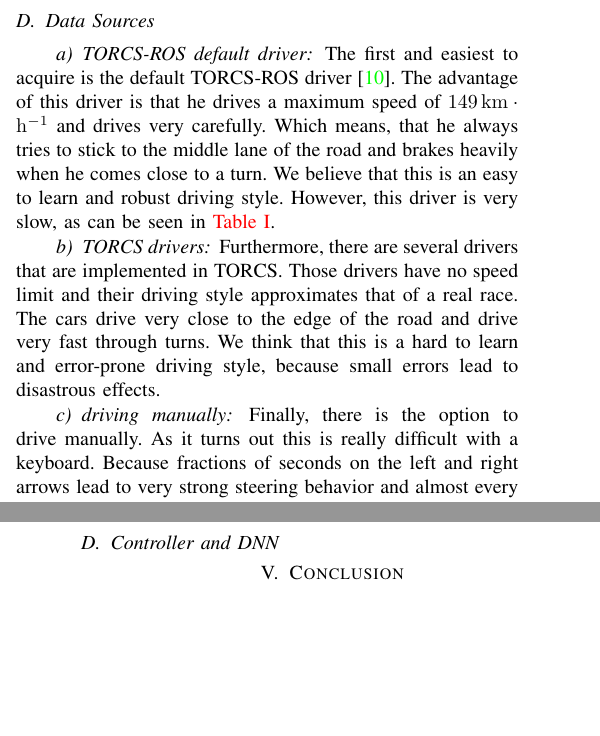
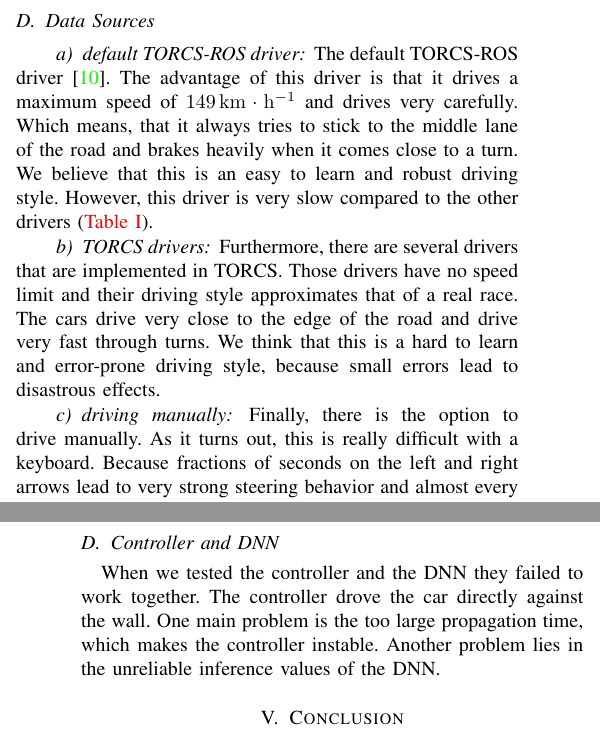
Before and after one commit to nimarb/torcs-autonomous-driving, a LaTeX paper (report/final-report-torcs-autonomous-driving.tex): two parts of the columns of pages 4 and 6 of 6, joined at a grey line, cut so that both start at the same text, the shorter picture padded with empty space. Compiled offline with pdfLaTeX; a missing font is replaced by an installed copy or a similar font; a LaTeX package or settings file that is missing is left out.

Commit message:
update report

```diff
--- a/report/final-report-torcs-autonomous-driving.tex
+++ b/report/final-report-torcs-autonomous-driving.tex
@@ -301,11 +301,11 @@
 
 \subsection{Data Sources}
-\paragraph{TORCS-ROS default driver}
-The first and easiest to acquire is the default TORCS-ROS driver \cite{mirus_torcs-ros_2017}. The advantage of this driver is that he drives a maximum speed of \SI{149}{\km\per\hour} and drives very carefully. Which means, that he always tries to stick to the middle lane of the road and brakes heavily when he comes close to a turn. We believe that this is an easy to learn and robust driving style. However, this driver is very slow, as can be seen in \autoref{tab:torcs_laptime}.
+\paragraph{default TORCS-ROS driver}
+The default TORCS-ROS driver \cite{mirus_torcs-ros_2017}. The advantage of this driver is that it drives a maximum speed of \SI{149}{\km\per\hour} and drives very carefully. Which means, that it always tries to stick to the middle lane of the road and brakes heavily when it comes close to a turn. We believe that this is an easy to learn and robust driving style. However, this driver is very slow compared to the other drivers (\autoref{tab:torcs_laptime}).
 \paragraph{TORCS drivers}
 Furthermore, there are several drivers that are implemented in TORCS. Those drivers have no speed limit and their driving style approximates that of a real race. The cars drive very close to the edge of the road and drive very fast through turns. We think that this is a hard to learn and error-prone driving style, because small errors lead to disastrous effects.
 \paragraph{driving manually}
-Finally, there is the option to drive manually. As it turns out this is really difficult with a keyboard. Because fractions of seconds on the left and right arrows lead to very strong steering behavior and almost every time lead to a full turn-around or a far deviation of the track. This leads to a manual driving style that comes close to the default driver: very slow through turns and sticking close to the road center. However, because it is possible to drive as fast as one wants and in general one achieves a smoother driving of the car, we achieve a faster time than the default driver. \\
+Finally, there is the option to drive manually. As it turns out, this is really difficult with a keyboard. Because fractions of seconds on the left and right arrows lead to very strong steering behavior and almost every time lead to a full turn-around or a far deviation of the track. This leads to a manual driving style that comes close to the default driver: very slow through turns and sticking close to the road center. However, because it is possible to drive as fast as one wants and in general one achieves a smoother driving of the car, we achieve a faster time than the default driver. \\
 
 \begin{table}[ht]
 	\centering
@@ -385,6 +385,7 @@
 
 \subsection{Controller and DNN}
 
+When we tested the controller and the DNN they failed to work together. The controller drove the car directly against the wall. One main problem is the too large propagation time, which makes the controller instable. Another problem lies in the unreliable inference values of the DNN.
 
 
 \section{Conclusion}
```
Also changed, not shown: report/final-report-torcs-autonomous-driving.pdf, report/final-report-torcs-autonomous-driving.tex (6 more changed lines).
